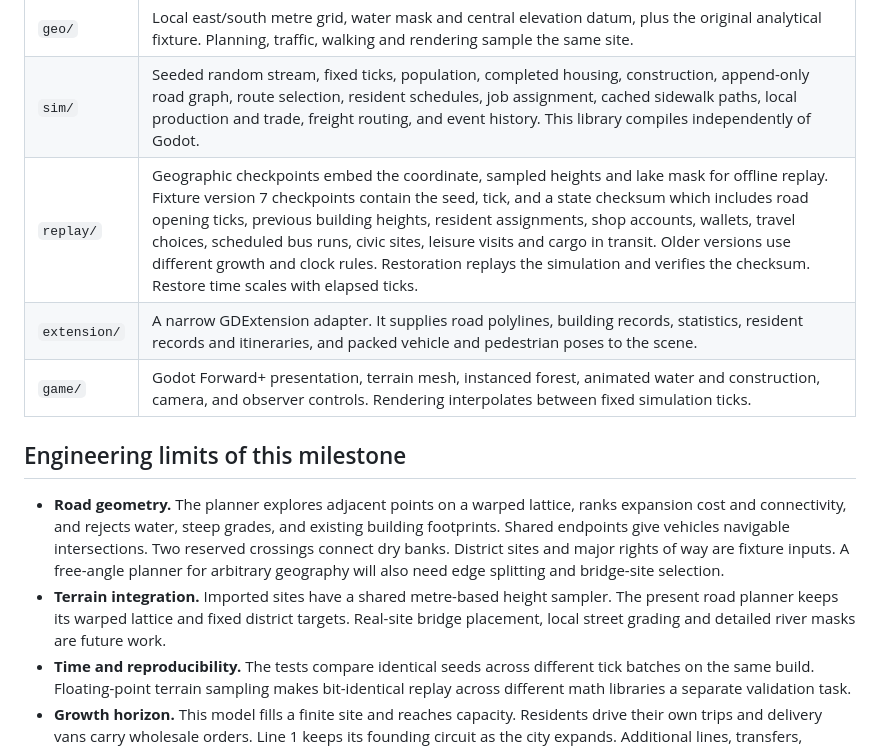
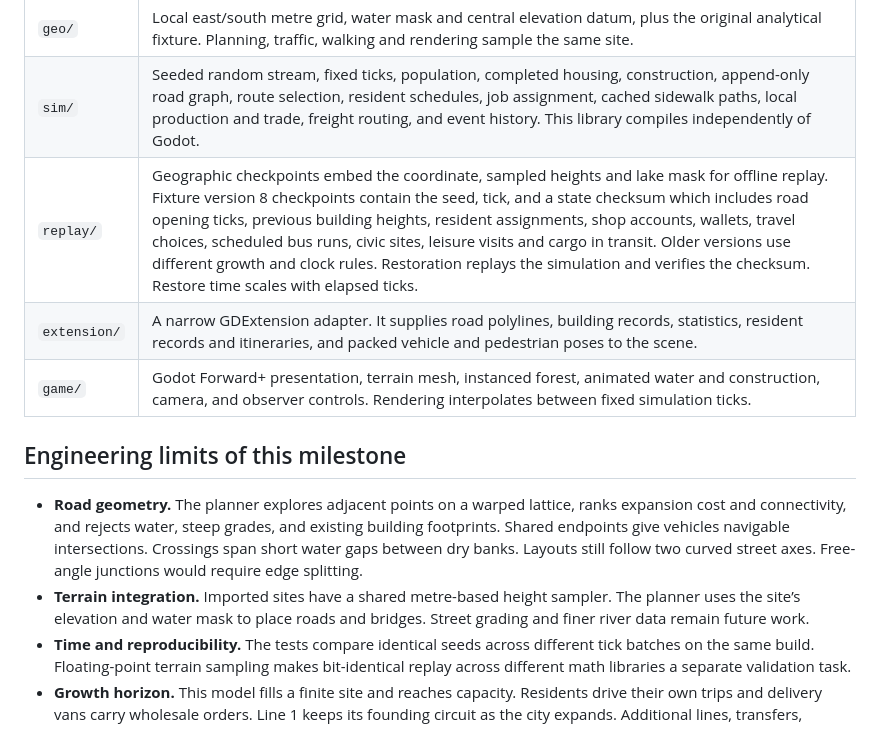
Before and after one commit to mjlee34/emergence, a Markdown page: README.md, the part around one of its changes. Rendered like a GitHub page.

```diff
--- a/README.md
+++ b/README.md
@@ -128,14 +132,14 @@ To reproduce the lunch scene, follow resident #1301 (zero-based ID 1300) at tick
 | --- | --- |
 | `geo/` | Local east/south metre grid, water mask and central elevation datum, plus the original analytical fixture. Planning, traffic, walking and rendering sample the same site. |
 | `sim/` | Seeded random stream, fixed ticks, population, completed housing, construction, append-only road graph, route selection, resident schedules, job assignment, cached sidewalk paths, local production and trade, freight routing, and event history. This library compiles independently of Godot. |
-| `replay/` | Geographic checkpoints embed the coordinate, sampled heights and lake mask for offline replay. Fixture version 7 checkpoints contain the seed, tick, and a state checksum which includes road opening ticks, previous building heights, resident assignments, shop accounts, wallets, travel choices, scheduled bus runs, civic sites, leisure visits and cargo in transit. Older versions use different growth and clock rules. Restoration replays the simulation and verifies the checksum. Restore time scales with elapsed ticks. |
+| `replay/` | Geographic checkpoints embed the coordinate, sampled heights and lake mask for offline replay. Fixture version 8 checkpoints contain the seed, tick, and a state checksum which includes road opening ticks, previous building heights, resident assignments, shop accounts, wallets, travel choices, scheduled bus runs, civic sites, leisure visits and cargo in transit. Older versions use different growth and clock rules. Restoration replays the simulation and verifies the checksum. Restore time scales with elapsed ticks. |
 | `extension/` | A narrow GDExtension adapter. It supplies road polylines, building records, statistics, resident records and itineraries, and packed vehicle and pedestrian poses to the scene. |
 | `game/` | Godot Forward+ presentation, terrain mesh, instanced forest, animated water and construction, camera, and observer controls. Rendering interpolates between fixed simulation ticks. |
 
 ## Engineering limits of this milestone
 
-- **Road geometry.** The planner explores adjacent points on a warped lattice, ranks expansion cost and connectivity, and rejects water, steep grades, and existing building footprints. Shared endpoints give vehicles navigable intersections. Two reserved crossings connect dry banks. District sites and major rights of way are fixture inputs. A free-angle planner for arbitrary geography will also need edge splitting and bridge-site selection.
-- **Terrain integration.** Imported sites have a shared metre-based height sampler. The present road planner keeps its warped lattice and fixed district targets. Real-site bridge placement, local street grading and detailed river masks are future work.
+- **Road geometry.** The planner explores adjacent points on a warped lattice, ranks expansion cost and connectivity, and rejects water, steep grades, and existing building footprints. Shared endpoints give vehicles navigable intersections. Crossings span short water gaps between dry banks. Layouts still follow two curved street axes. Free-angle junctions would require edge splitting.
+- **Terrain integration.** Imported sites have a shared metre-based height sampler. The planner uses the site’s elevation and water mask to place roads and bridges. Street grading and finer river data remain future work.
 - **Time and reproducibility.** The tests compare identical seeds across different tick batches on the same build. Floating-point terrain sampling makes bit-identical replay across different math libraries a separate validation task.
 - **Growth horizon.** This model fills a finite site and reaches capacity. Residents drive their own trips and delivery vans carry wholesale orders. Line 1 keeps its founding circuit as the city expands. Additional lines, transfers, congestion, household aging and business closures remain future work.
 
```
Also changed, not shown: other parts of README.md (+11 -7 lines), captures/gimje-seeds.jpg (added), 12 other files.
